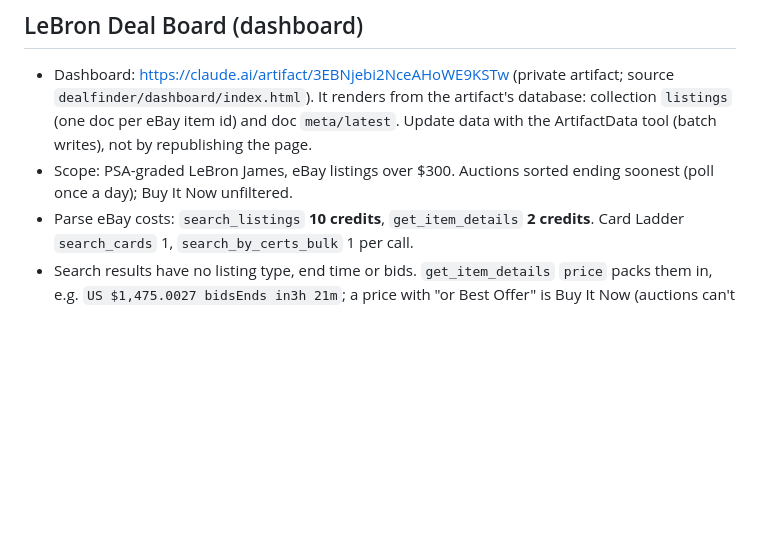
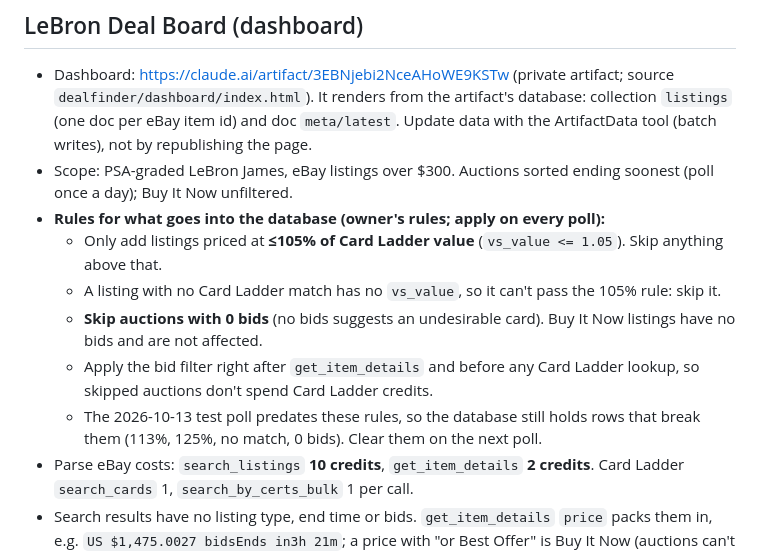
Before and after one commit to clarkgary217/clarkcopy, a Markdown page: dealfinder/CLAUDE.md, the part around the change. Drawn GitHub-style; blank space fills up the shorter version.

Commit message:
dealfinder: record database rules (<=105% of value, auctions need bids)
Co-Authored-By: Claude Opus 5.5 <noreply@anthropic.com>
Claude-Session: https://claude.ai/code/session_01HSFv2Yo4nn3ZqKHqWuwX51

```diff
--- a/dealfinder/CLAUDE.md
+++ b/dealfinder/CLAUDE.md
@@ -49,6 +49,12 @@ Python (uv) project for the card deal finder. Separate from the Next.js app in t
 
 - Dashboard: https://claude.ai/artifact/3EBNjebi2NceAHoWE9KSTw (private artifact; source `dealfinder/dashboard/index.html`). It renders from the artifact's database: collection `listings` (one doc per eBay item id) and doc `meta/latest`. Update data with the ArtifactData tool (batch writes), not by republishing the page.
 - Scope: PSA-graded LeBron James, eBay listings over $300. Auctions sorted ending soonest (poll once a day); Buy It Now unfiltered.
+- **Rules for what goes into the database (owner's rules; apply on every poll):**
+  - Only add listings priced at **≤105% of Card Ladder value** (`vs_value <= 1.05`). Skip anything above that.
+  - A listing with no Card Ladder match has no `vs_value`, so it can't pass the 105% rule: skip it.
+  - **Skip auctions with 0 bids** (no bids suggests an undesirable card). Buy It Now listings have no bids and are not affected.
+  - Apply the bid filter right after `get_item_details` and before any Card Ladder lookup, so skipped auctions don't spend Card Ladder credits.
+  - The 2026-10-13 test poll predates these rules, so the database still holds rows that break them (113%, 125%, no match, 0 bids). Clear them on the next poll.
 - Parse eBay costs: `search_listings` **10 credits**, `get_item_details` **2 credits**. Card Ladder `search_cards` 1, `search_by_certs_bulk` 1 per call.
 - Search results have no listing type, end time or bids. `get_item_details` `price` packs them in, e.g. `US $1,475.0027 bidsEnds in3h 21m`; a price with "or Best Offer" is Buy It Now (auctions can't take offers). Item specifics include Set, Card Number and Parallel/Variety but **no PSA cert**, so the value comes from Card Ladder `search_cards` with a `condition` filter (e.g. "PSA 9") instead of a cert lookup.
 - First poll (2026-10-13): `data/ebay_search_raw.json`, `data/item_*.json`, `data/cl_*.json` → `data/build_rows.py` → `data/lebron_poll_2026-10-13.json`, seeded from `data/seed/`. Cost about 34 credits.
```
